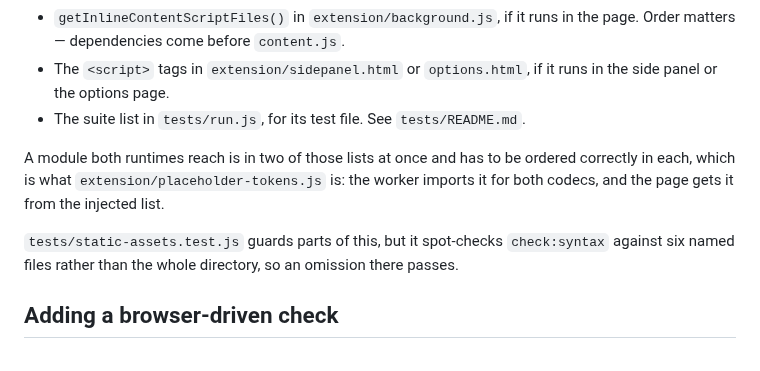
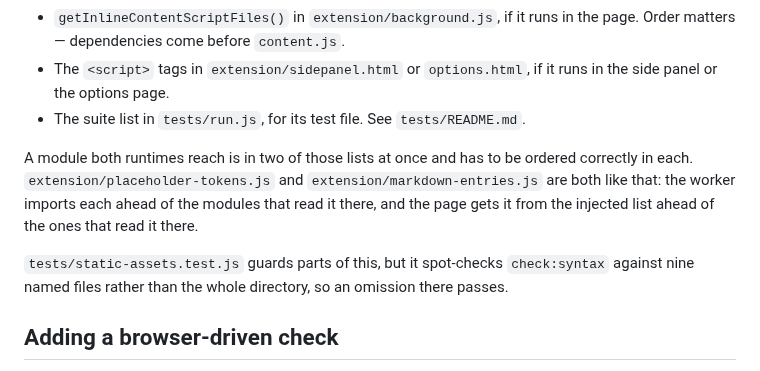
Before and after one commit to mochafreddo/chrome-ai-translator, a Markdown page: AGENTS.md, the part around the change. Rendered like a GitHub page.

Commit message:
docs(agents): name the second module both runtimes load
The note on files that sit in two of the five load lists at once named
extension/placeholder-tokens.js as the one case of it, and there are two
now: splitting the Markdown codec put extension/markdown-entries.js in
the worker's imports and in the injected content-script list both, with
an ordering constraint in each. The count of files
tests/static-assets.test.js spot-checks check:syntax against moved with
the same change.

```diff
--- a/AGENTS.md
+++ b/AGENTS.md
@@ -22,9 +22,9 @@ Five hand-maintained lists decide whether a new `extension/*.js` file is loaded
 - The `<script>` tags in `extension/sidepanel.html` or `options.html`, if it runs in the side panel or the options page.
 - The suite list in `tests/run.js`, for its test file. See `tests/README.md`.
 
-A module both runtimes reach is in two of those lists at once and has to be ordered correctly in each, which is what `extension/placeholder-tokens.js` is: the worker imports it for both codecs, and the page gets it from the injected list.
+A module both runtimes reach is in two of those lists at once and has to be ordered correctly in each. `extension/placeholder-tokens.js` and `extension/markdown-entries.js` are both like that: the worker imports each ahead of the modules that read it there, and the page gets it from the injected list ahead of the ones that read it there.
 
-`tests/static-assets.test.js` guards parts of this, but it spot-checks `check:syntax` against six named files rather than the whole directory, so an omission there passes.
+`tests/static-assets.test.js` guards parts of this, but it spot-checks `check:syntax` against nine named files rather than the whole directory, so an omission there passes.
 
 ## Adding a browser-driven check
 
```
